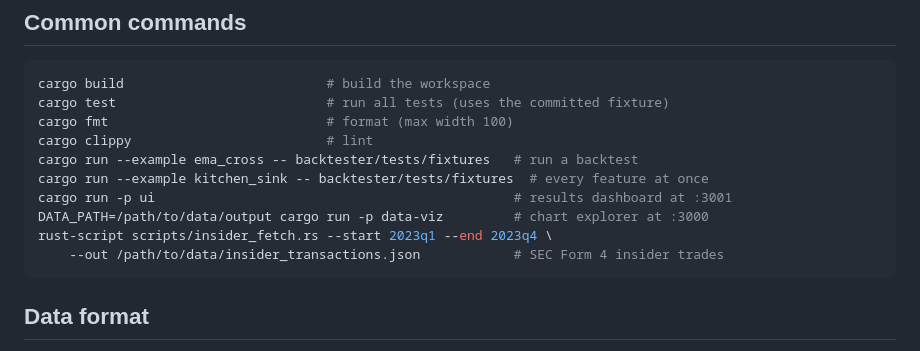
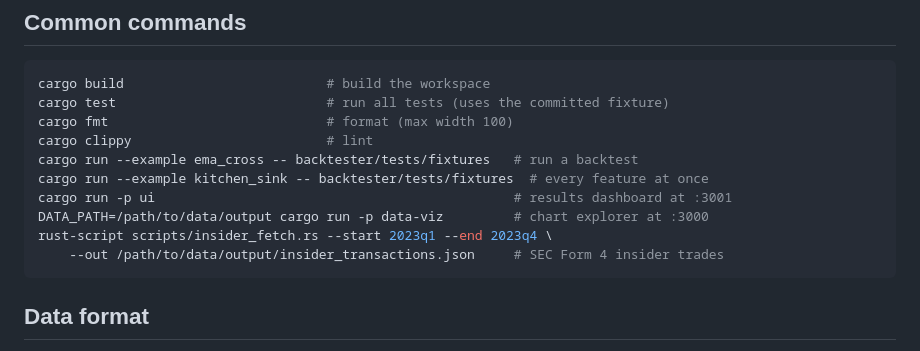
Before and after one commit to shner-elmo/backtester-rs, a Markdown page: README.md, the part around the change. Rendered like a GitHub page.

Commit message:
docs: fix insider transaction output path

````diff
--- a/README.md
+++ b/README.md
@@ -118,7 +118,7 @@ cargo run --example kitchen_sink -- backtester/tests/fixtures  # every feature a
 cargo run -p ui                                              # results dashboard at :3001
 DATA_PATH=/path/to/data/output cargo run -p data-viz         # chart explorer at :3000
 rust-script scripts/insider_fetch.rs --start 2023q1 --end 2023q4 \
-    --out /path/to/data/insider_transactions.json            # SEC Form 4 insider trades
+    --out /path/to/data/output/insider_transactions.json     # SEC Form 4 insider trades
 ```
 
 ## Data format
````
Also changed, not shown: docs/data-setup.md (+1 -1 lines).
